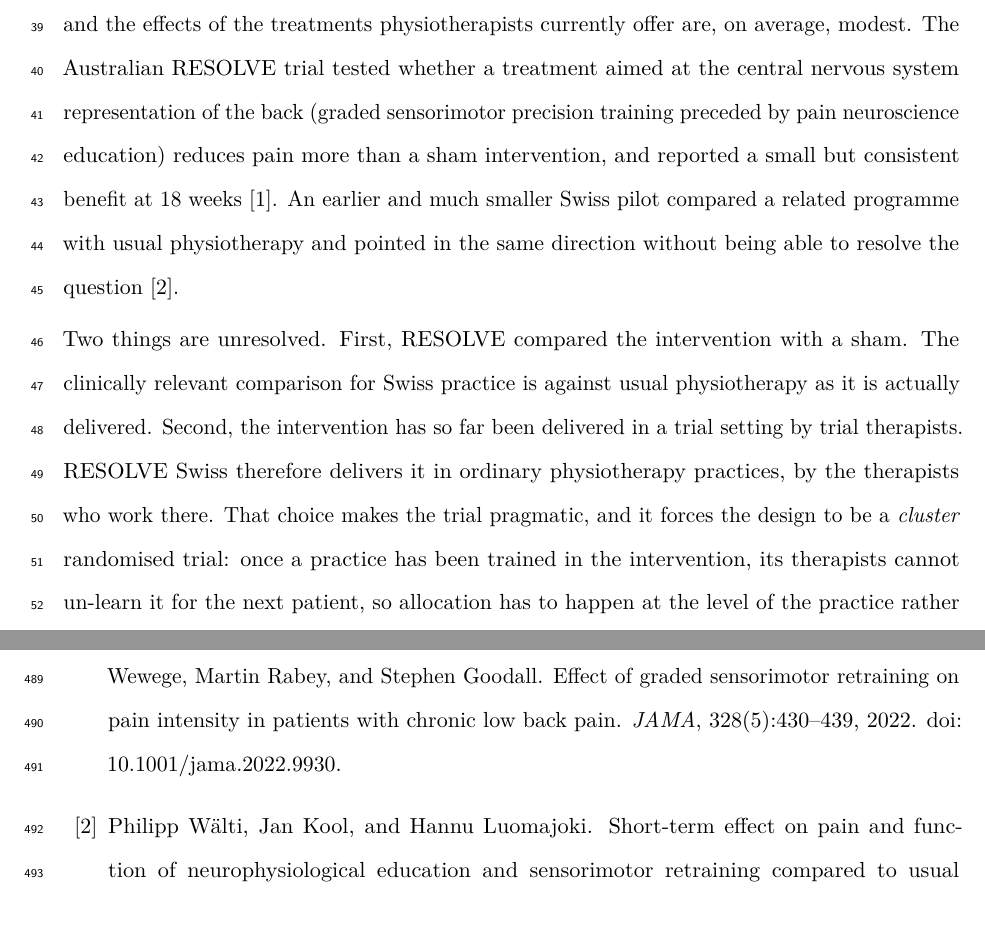
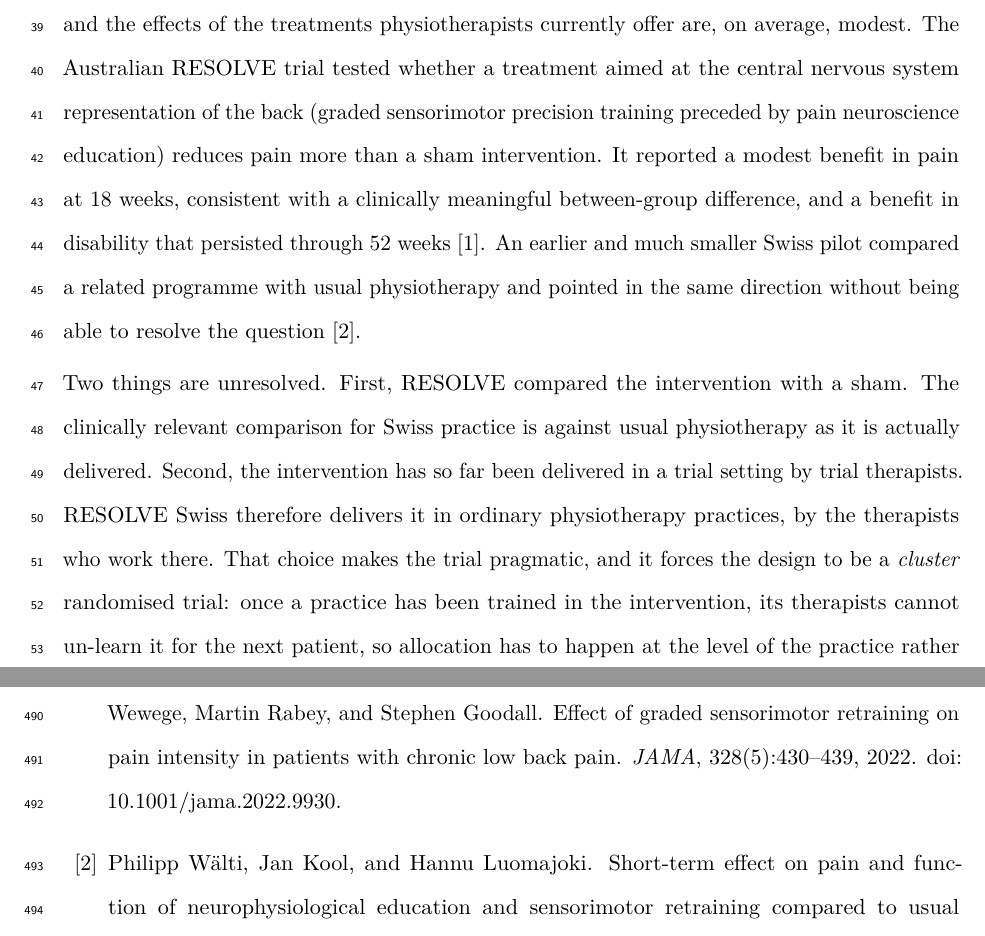
Before and after one commit to jdegenfellner/Resolve_Swiss_Statistical_Analysis_Plan, a LaTeX document (paper.tex): two parts of pages 2 and 23 of 28, joined at a grey line, cut so that both start at the same text. Compiled offline with pdfLaTeX.

Commit message:
Describe the Australian result in the authors' own terms

```diff
--- a/paper.tex
+++ b/paper.tex
@@ -119,8 +119,10 @@ disability worldwide, and the effects of the treatments physiotherapists
 currently offer are, on average, modest. The Australian RESOLVE trial tested
 whether a treatment aimed at the central nervous system representation of the
 back (graded sensorimotor precision training preceded by pain neuroscience
-education) reduces pain more than a sham intervention, and reported a small
-but consistent benefit at 18 weeks \citep{bagg2022}. An earlier and much
+education) reduces pain more than a sham intervention. It reported a modest
+benefit in pain at 18 weeks, consistent with a clinically meaningful
+between-group difference, and a benefit in disability that persisted through
+52 weeks \citep{bagg2022}. An earlier and much
 smaller Swiss pilot compared a related programme with usual physiotherapy and
 pointed in the same direction without being able to resolve the question
 \citep{waelti2015}.
```
Also changed, not shown: paper.pdf.
